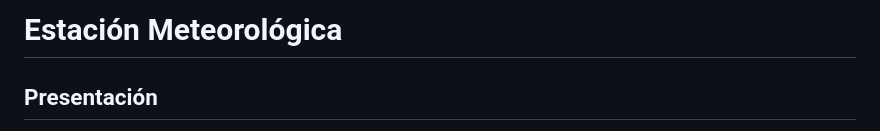
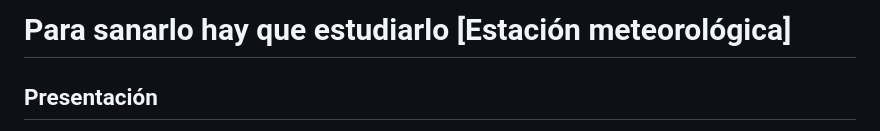
Before and after one commit to ManuelBlancoPavon/EstacionMeteorologica, a Markdown page: README.md, the part around the change. Drawn GitHub-style.

Commit message:
v.2.0.2 Arreglo de erratas

```diff
--- a/README.md
+++ b/README.md
@@ -1,4 +1,4 @@
-# Estación Meteorológica
+# Para sanarlo hay que estudiarlo [Estación meteorológica]
 ## Presentación
 Esta estación meteorológica sirve para medir la temperatura, humedad, presión, luxes, índice UV, velocidad del viento, dirección del viento y precipitaciones.
 ![Estación](./Imagenes/Estacion.jpeg)
```
